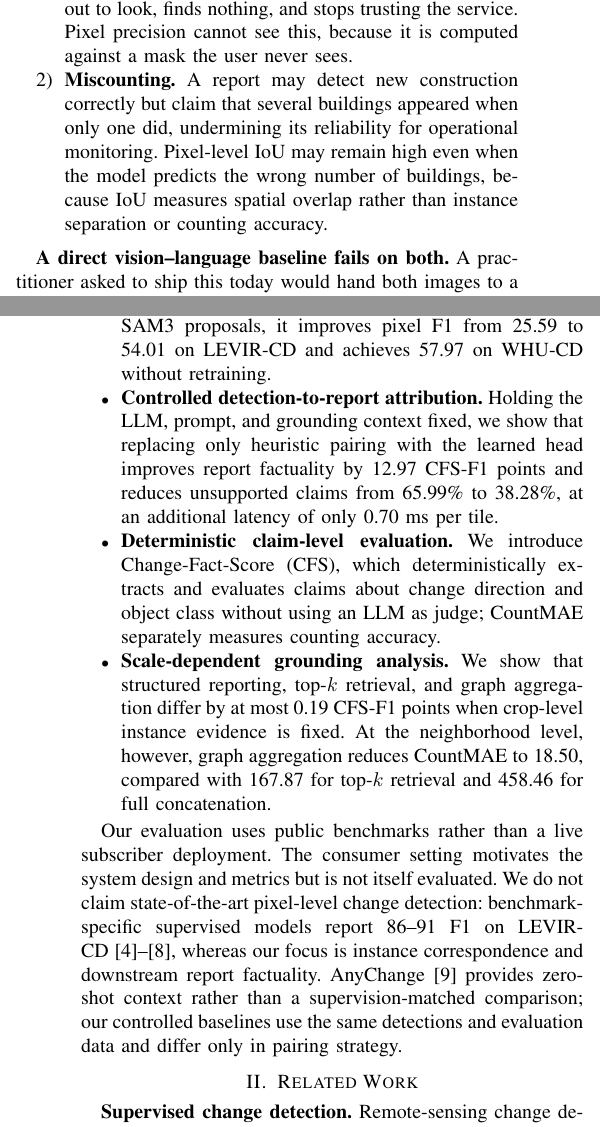
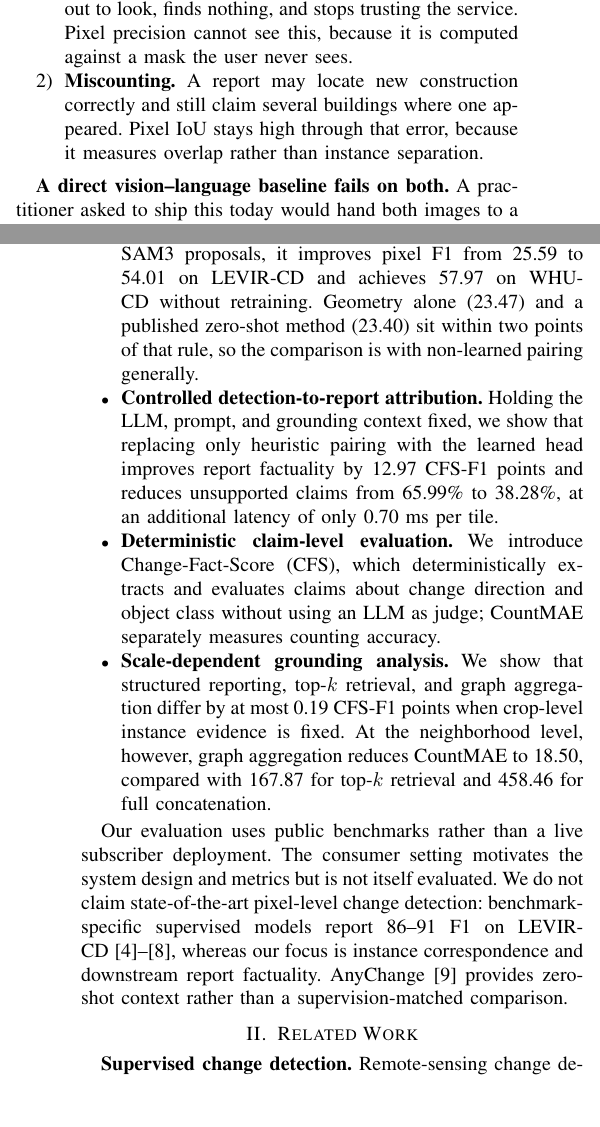
Before and after one commit to Parkdev22222/multi-source-intelligent-system, a LaTeX paper (paper/main.tex, which reads paper/sections/introduction.tex): two parts of the columns of pages 1 and 2 of 6, joined at a grey line, cut so that both start at the same text, the shorter picture padded with empty space. Compiled offline with pdfLaTeX; a missing font is replaced by an installed copy or a similar font; a LaTeX package or settings file that is missing is left out.

Commit message:
Show the heuristic is representative before the reader reaches Table I
The first contribution read "improves pixel F1 from 25.59 to 54.01",
which invites the reading that the result is beating the authors' own
heuristic. Section IV-B answers that -- geometry-only (23.47), the
heuristic (25.59) and AnyChange (23.40) land within two points of each
other, so non-learned pairing converges regardless of segmentation
quality -- but a reader meets the claim on page 1 and the defense on
page 4. The bullet now carries the two comparators, one of them
published, so the comparison is visibly with non-learned pairing rather
than with one in-house rule.

Paid for in two places. The scope paragraph's closing clause about
controlled baselines sharing detections now repeats the setup section,
which states the baseline's construction outright. And the miscounting
item said the same thing twice: a report can claim several buildings
where one appeared, and pixel IoU stays high through that error because
it measures overlap rather than instance separation -- the reliability
gloss and the counting-accuracy gloss were both restatements.

Six pages.

Co-Authored-By: Claude Opus 5 <noreply@anthropic.com>
Claude-Session: https://claude.ai/code/session_01Uzd5z5zjzi4ZxCrgX4PyRf

```diff
--- a/paper/sections/introduction.tex
+++ b/paper/sections/introduction.tex
@@ -17,11 +17,10 @@ anything appeared at all. Two product failures follow.
       is worse than no report: the subscriber walks out to look, finds nothing,
       and stops trusting the service. Pixel precision cannot see this, because
       it is computed against a mask the user never sees.
-\item \textbf{Miscounting.} A report may detect new construction correctly but
-      claim that several buildings appeared when only one did, undermining its
-      reliability for operational monitoring. Pixel-level IoU may remain high even when the model predicts the wrong
-      number of buildings, because IoU measures spatial overlap rather than
-      instance separation or counting accuracy.
+\item \textbf{Miscounting.} A report may locate new construction correctly and
+      still claim several buildings where one appeared. Pixel IoU stays high
+      through that error, because it measures overlap rather than instance
+      separation.
 \end{enumerate}
 
 \textbf{A direct vision--language baseline fails on both.} A practitioner asked to ship this
@@ -64,7 +63,9 @@ Our contributions are as follows.
       masks without additional correspondence annotations. Using the same SAM3
       proposals, it improves pixel F1 from \EOneHeuristicFOne{} to
       \EOnePixelFOne{} on LEVIR-CD and achieves \ETwoPixelFOne{} on WHU-CD
-      without retraining.
+      without retraining. Geometry alone (\EOneGeoFOne) and a published
+      zero-shot method (\AnyChangeFOne) sit within two points of that rule, so
+      the comparison is with non-learned pairing generally.
 \item \textbf{Controlled detection-to-report attribution.} Holding the LLM,
       prompt, and grounding context fixed, we show that replacing only
       heuristic pairing with the learned head improves report factuality by
@@ -90,6 +91,4 @@ detection: benchmark-specific supervised models report 86--91 F1 on
 LEVIR-CD~\cite{chen2020spatial,fang2021snunet,chen2021remote,
 bandara2022transformer,codegoni2023tinycd}, whereas our focus is instance
 correspondence and downstream report factuality. AnyChange~\cite{zheng2024segment}
-provides zero-shot context rather than a supervision-matched comparison; our
-controlled baselines use the same detections and evaluation data and differ
-only in pairing strategy.
+provides zero-shot context rather than a supervision-matched comparison.
```
